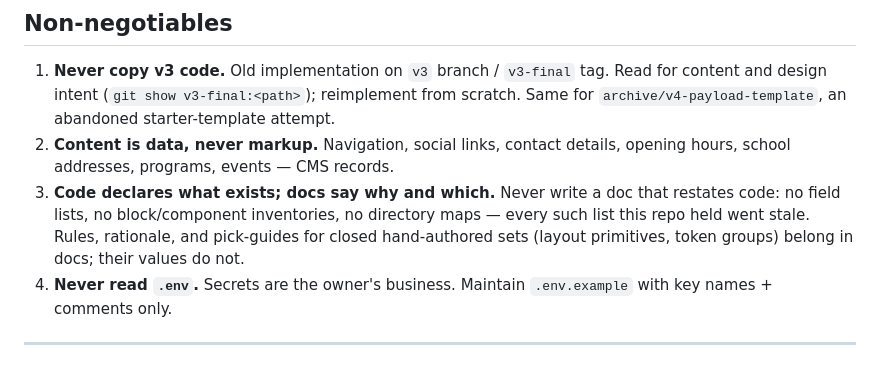
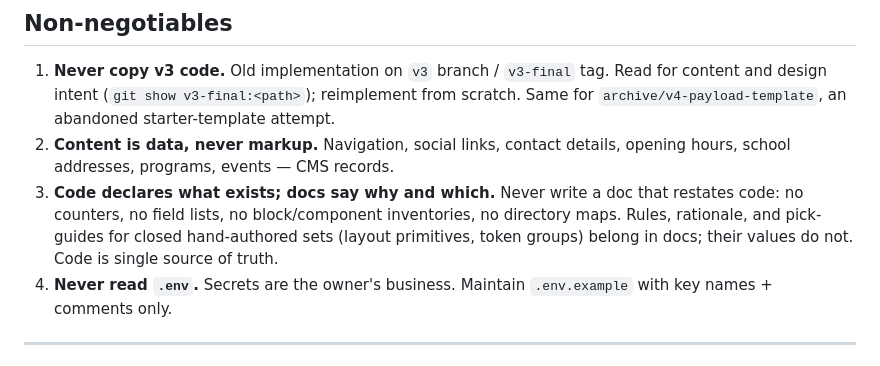
Before and after one commit to chuangcaleb/powerkids-site, a Markdown page: AGENTS.md, the part around the change. Rendered like a GitHub page.

Commit message:
docs: omit counters in docs

```diff
--- a/AGENTS.md
+++ b/AGENTS.md
@@ -12,7 +12,7 @@
 
 1. **Never copy v3 code.** Old implementation on `v3` branch / `v3-final` tag. Read for content and design intent (`git show v3-final:<path>`); reimplement from scratch. Same for `archive/v4-payload-template`, an abandoned starter-template attempt.
 2. **Content is data, never markup.** Navigation, social links, contact details, opening hours, school addresses, programs, events — CMS records.
-3. **Code declares what exists; docs say why and which.** Never write a doc that restates code: no field lists, no block/component inventories, no directory maps — every such list this repo held went stale. Rules, rationale, and pick-guides for closed hand-authored sets (layout primitives, token groups) belong in docs; their values do not.
+3. **Code declares what exists; docs say why and which.** Never write a doc that restates code: no counters, no field lists, no block/component inventories, no directory maps. Rules, rationale, and pick-guides for closed hand-authored sets (layout primitives, token groups) belong in docs; their values do not. Code is single source of truth.
 4. **Never read `.env`.** Secrets are the owner's business. Maintain `.env.example` with key names + comments only.
 
 ---
```
